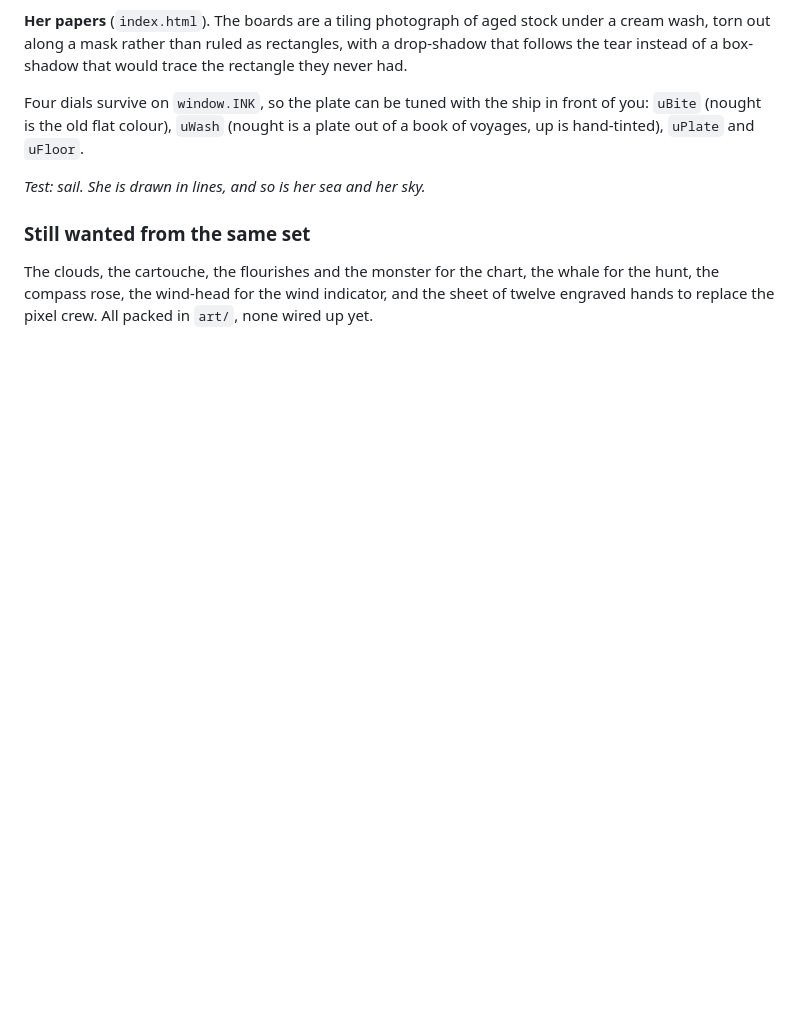
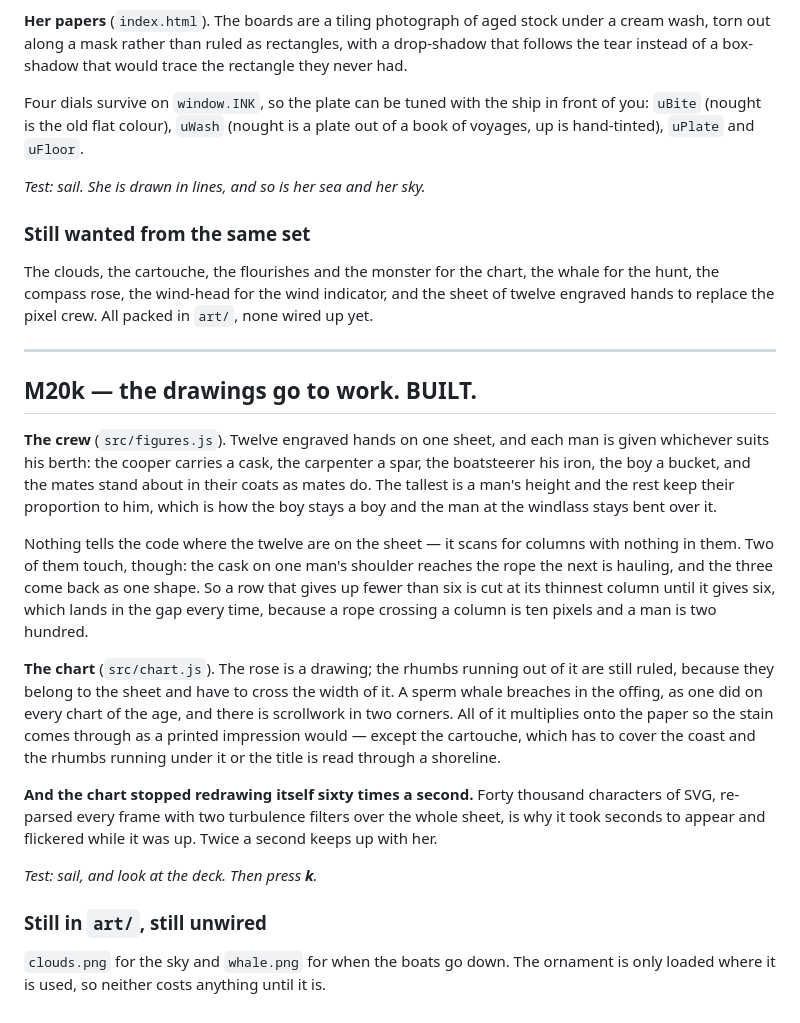
Before and after one commit to cgdanielcr/whaler, a Markdown page: PLAN.md, the part around the change. Drawn GitHub-style; blank space fills up the shorter version.

Commit message:
Write down the crew and the chart
Co-Authored-By: Claude Opus 5 <noreply@anthropic.com>

```diff
--- a/PLAN.md
+++ b/PLAN.md
@@ -545,3 +545,36 @@ voyages, up is hand-tinted), `uPlate` and `uFloor`.
 The clouds, the cartouche, the flourishes and the monster for the chart, the whale for the
 hunt, the compass rose, the wind-head for the wind indicator, and the sheet of twelve
 engraved hands to replace the pixel crew. All packed in `art/`, none wired up yet.
+
+---
+
+## M20k — the drawings go to work. BUILT.
+
+**The crew** (`src/figures.js`). Twelve engraved hands on one sheet, and each man is given
+whichever suits his berth: the cooper carries a cask, the carpenter a spar, the boatsteerer
+his iron, the boy a bucket, and the mates stand about in their coats as mates do. The
+tallest is a man's height and the rest keep their proportion to him, which is how the boy
+stays a boy and the man at the windlass stays bent over it.
+
+Nothing tells the code where the twelve are on the sheet — it scans for columns with
+nothing in them. Two of them touch, though: the cask on one man's shoulder reaches the rope
+the next is hauling, and the three come back as one shape. So a row that gives up fewer
+than six is cut at its thinnest column until it gives six, which lands in the gap every
+time, because a rope crossing a column is ten pixels and a man is two hundred.
+
+**The chart** (`src/chart.js`). The rose is a drawing; the rhumbs running out of it are
+still ruled, because they belong to the sheet and have to cross the width of it. A sperm
+whale breaches in the offing, as one did on every chart of the age, and there is scrollwork
+in two corners. All of it multiplies onto the paper so the stain comes through as a printed
+impression would — except the cartouche, which has to cover the coast and the rhumbs
+running under it or the title is read through a shoreline.
+
+**And the chart stopped redrawing itself sixty times a second.** Forty thousand characters
+of SVG, re-parsed every frame with two turbulence filters over the whole sheet, is why it
+took seconds to appear and flickered while it was up. Twice a second keeps up with her.
+
+*Test: sail, and look at the deck. Then press **k**.*
+
+### Still in `art/`, still unwired
+`clouds.png` for the sky and `whale.png` for when the boats go down. The ornament is only
+loaded where it is used, so neither costs anything until it is.
```
